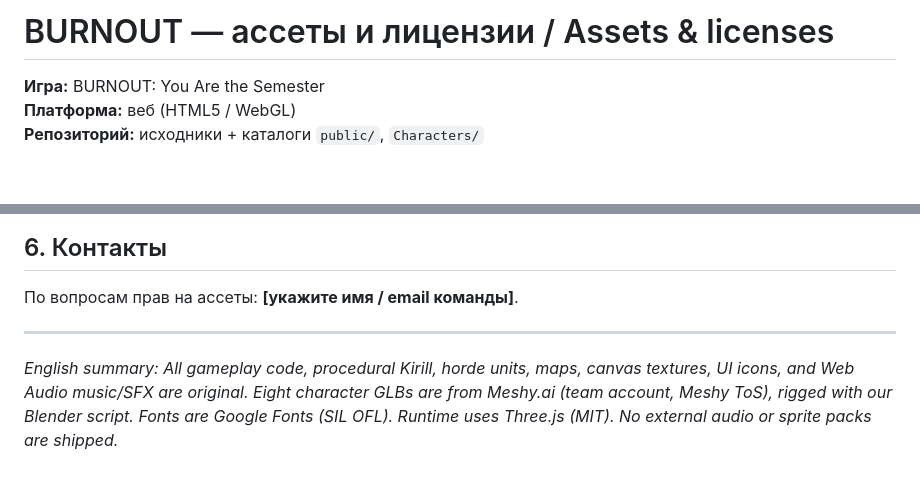
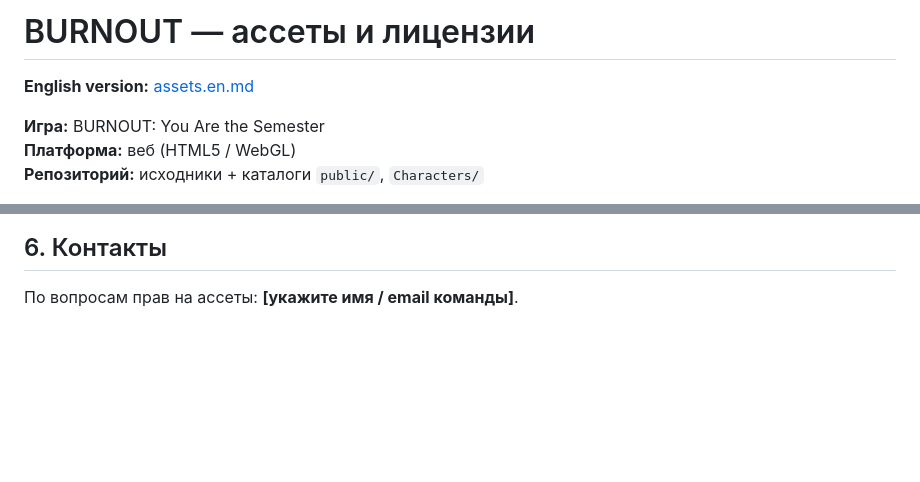
Before and after one commit to Shmopie/Burnout-Bstu, a Markdown page: assets.md, 2 parts joined by grey strips. GitHub-like rendering; blank space fills up the shorter version.

Commit message:
Add English assets.en.md; cross-link with Russian assets.md

```diff
--- a/assets.md
+++ b/assets.md
@@ -1,4 +1,6 @@
-# BURNOUT — ассеты и лицензии / Assets & licenses
+# BURNOUT — ассеты и лицензии
+
+**English version:** [assets.en.md](assets.en.md)
 
 **Игра:** BURNOUT: You Are the Semester
 **Платформа:** веб (HTML5 / WebGL)
@@ -108,7 +110,3 @@ npm run build    # каталог dist/ — то, что отдаётся игр
 ## 6. Контакты
 
 По вопросам прав на ассеты: **[укажите имя / email команды]**.
-
----
-
-*English summary: All gameplay code, procedural Kirill, horde units, maps, canvas textures, UI icons, and Web Audio music/SFX are original. Eight character GLBs are from Meshy.ai (team account, Meshy ToS), rigged with our Blender script. Fonts are Google Fonts (SIL OFL). Runtime uses Three.js (MIT). No external audio or sprite packs are shipped.*
```
Also changed, not shown: assets.en.md (added, +112 -0 lines).
